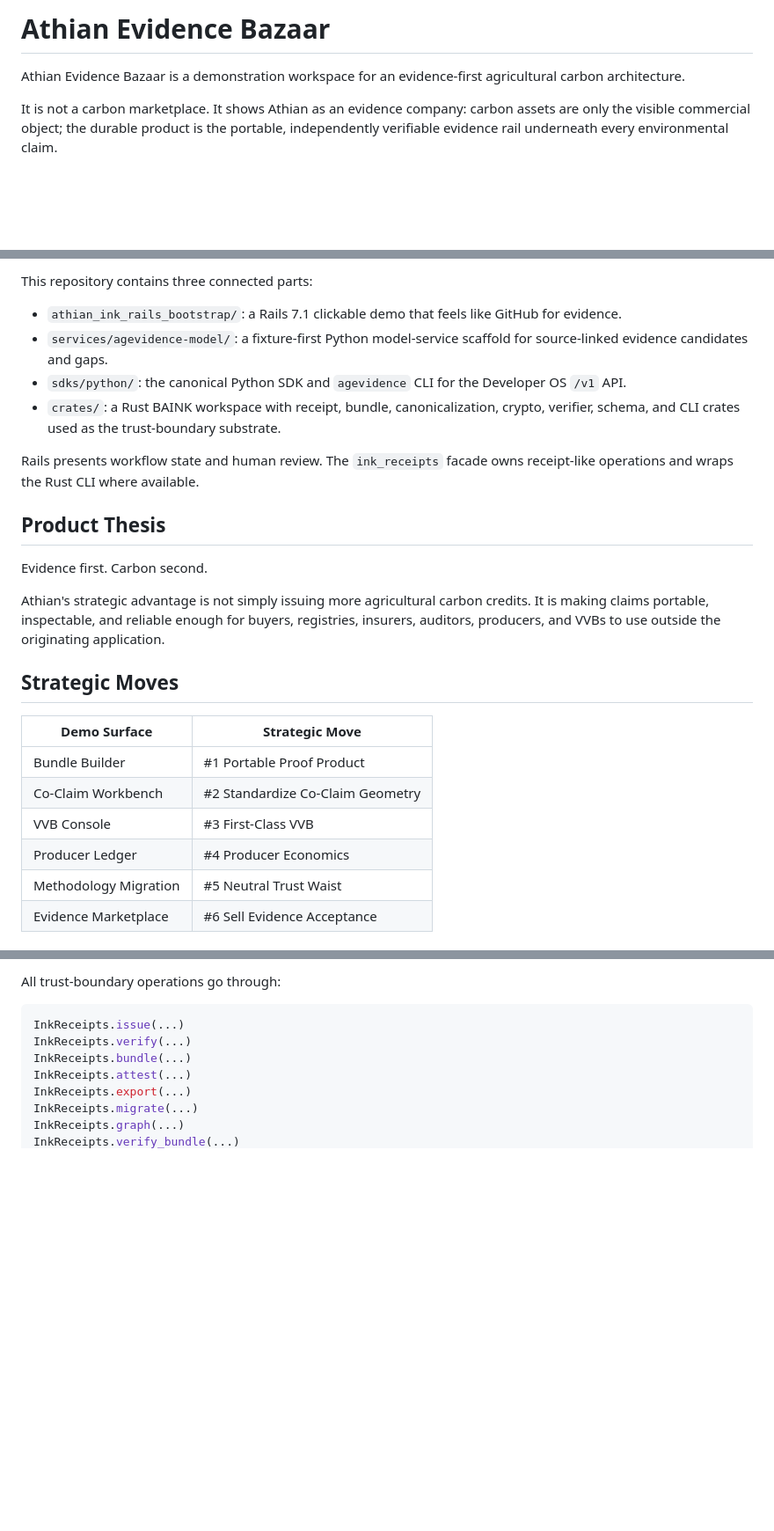
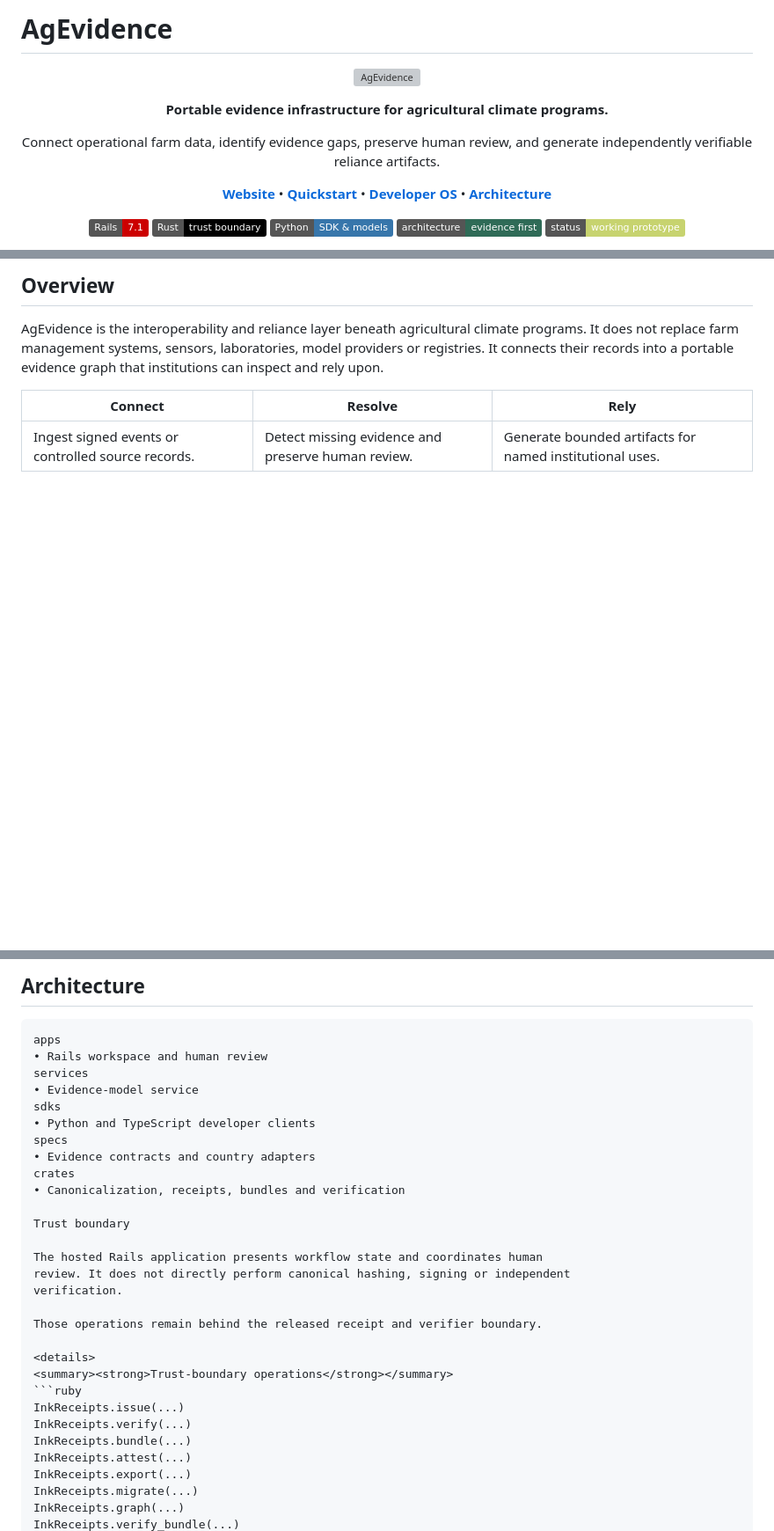
Before and after one commit to meronrudy/athian-evidence-bazaar, a Markdown page: README.md, 3 parts joined by grey strips. Shown at 88% size. Drawn GitHub-style; badges without logos; blank space fills up the shorter version; grey boxes are pictures that could not be loaded.

````diff
--- a/README.md
+++ b/README.md
@@ -1,6 +1,30 @@
-# Athian Evidence Bazaar
+# AgEvidence
 
-Athian Evidence Bazaar is a demonstration workspace for an evidence-first agricultural carbon architecture.
+<p align="center">
+  <img src="docs/assets/agevidence-wordmark.svg" alt="AgEvidence" width="360">
+</p>
+<p align="center">
+  <strong>Portable evidence infrastructure for agricultural climate programs.</strong>
+</p>
+<p align="center">
+  Connect operational farm data, identify evidence gaps, preserve human review,
+  and generate independently verifiable reliance artifacts.
+</p>
+<p align="center">
+  <a href="https://agevidence.com"><strong>Website</strong></a>
+  •
+  <a href="#quickstart"><strong>Quickstart</strong></a>
+  •
+  <a href="#developer-os"><strong>Developer OS</strong></a>
+  •
+  <a href="#architecture"><strong>Architecture</strong></a>
+</p>
 
-It is not a carbon marketplace. It shows Athian as an evidence company: carbon assets are only the visible commercial object; the durable product is the portable, independently verifiable evidence rail underneath every environmental claim.
+<p align="center">
+  <img alt="Rails" src="https://img.shields.io/badge/Rails-7.1-CC0000">
+  <img alt="Rust" src="https://img.shields.io/badge/Rust-trust_boundary-000000">
+  <img alt="Python" src="https://img.shields.io/badge/Python-SDK_&_models-3776AB">
+  <img alt="Architecture" src="https://img.shields.io/badge/architecture-evidence_first-2F6B57">
+  <img alt="Status" src="https://img.shields.io/badge/status-working_prototype-C7D36F">
+</p>
 
@@ -8,27 +38,11 @@ It is not a carbon marketplace. It shows Athian as an evidence company: carbon a
 
-This repository contains three connected parts:
+## Overview
+AgEvidence is the interoperability and reliance layer beneath agricultural
+climate programs. It does not replace farm management systems, sensors,
+laboratories, model providers or registries. It connects their records into a
+portable evidence graph that institutions can inspect and rely upon.
 
-- `athian_ink_rails_bootstrap/`: a Rails 7.1 clickable demo that feels like GitHub for evidence.
-- `services/agevidence-model/`: a fixture-first Python model-service scaffold for source-linked evidence candidates and gaps.
-- `sdks/python/`: the canonical Python SDK and `agevidence` CLI for the Developer OS `/v1` API.
-- `crates/`: a Rust BAINK workspace with receipt, bundle, canonicalization, crypto, verifier, schema, and CLI crates used as the trust-boundary substrate.
+| Connect | Resolve | Rely |
+|---|---|---|
+| Ingest signed events or controlled source records. | Detect missing evidence and preserve human review. | Generate bounded artifacts for named institutional uses. |
 
-Rails presents workflow state and human review. The `ink_receipts` facade owns receipt-like operations and wraps the Rust CLI where available.
-
-## Product Thesis
-
-Evidence first. Carbon second.
-
-Athian's strategic advantage is not simply issuing more agricultural carbon credits. It is making claims portable, inspectable, and reliable enough for buyers, registries, insurers, auditors, producers, and VVBs to use outside the originating application.
-
-## Strategic Moves
-
-| Demo Surface | Strategic Move |
-|---|---|
-| Bundle Builder | #1 Portable Proof Product |
-| Co-Claim Workbench | #2 Standardize Co-Claim Geometry |
-| VVB Console | #3 First-Class VVB |
-| Producer Ledger | #4 Producer Economics |
-| Methodology Migration | #5 Neutral Trust Waist |
-| Evidence Marketplace | #6 Sell Evidence Acceptance |
-
@@ -92,6 +139,27 @@ Rails must not compute hashes, sign receipts, evaluate cryptographic validity, o
 
-All trust-boundary operations go through:
+## Architecture
+```text
+apps
+• Rails workspace and human review
+services
+• Evidence-model service
+sdks
+• Python and TypeScript developer clients
+specs
+• Evidence contracts and country adapters
+crates
+• Canonicalization, receipts, bundles and verification
 
+Trust boundary
+
+The hosted Rails application presents workflow state and coordinates human
+review. It does not directly perform canonical hashing, signing or independent
+verification.
+
+Those operations remain behind the released receipt and verifier boundary.
+
+<details>
+<summary><strong>Trust-boundary operations</strong></summary>
 ```ruby
 InkReceipts.issue(...)
 InkReceipts.verify(...)
````
Also changed, not shown: other parts of README.md (+131 -171 lines).
